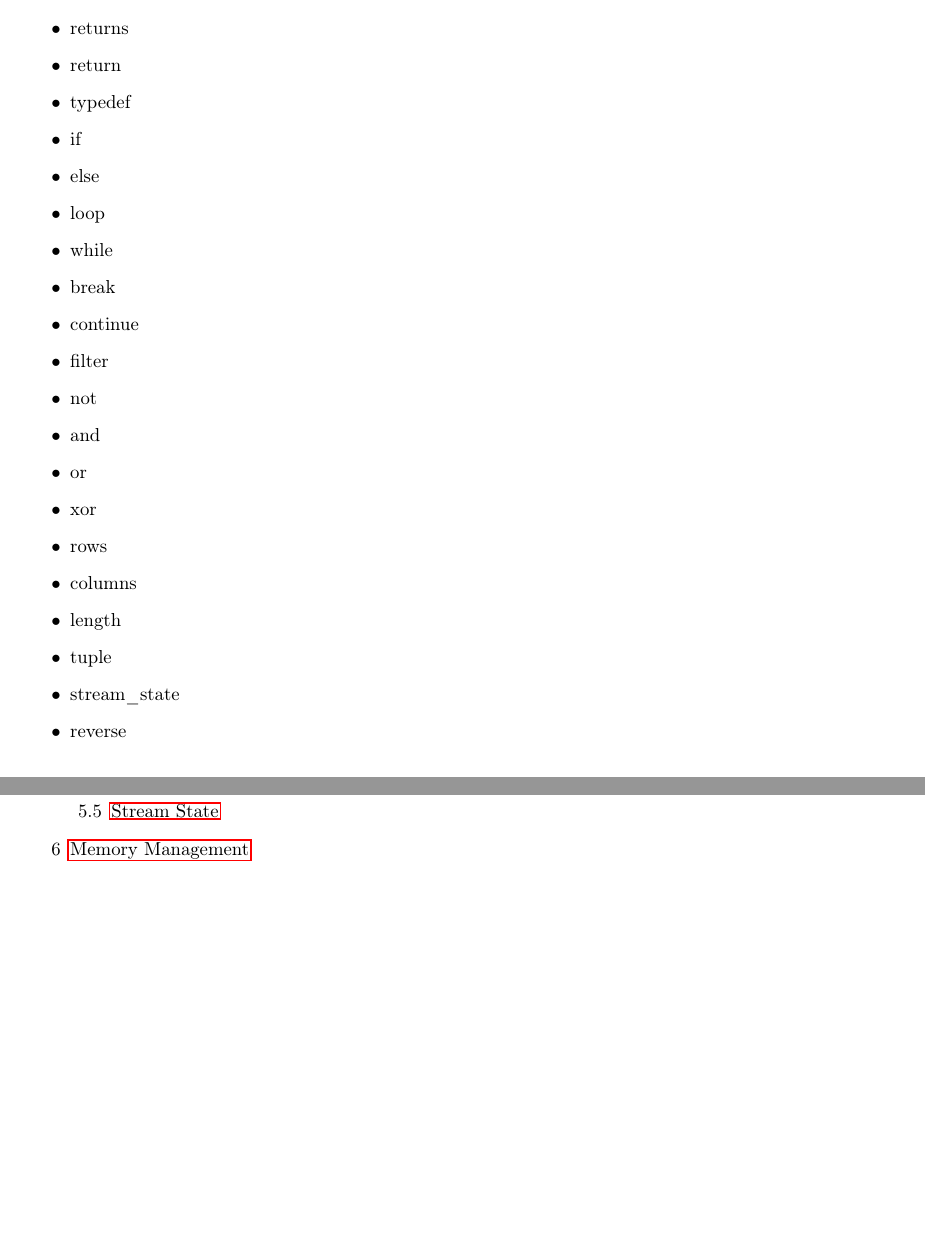
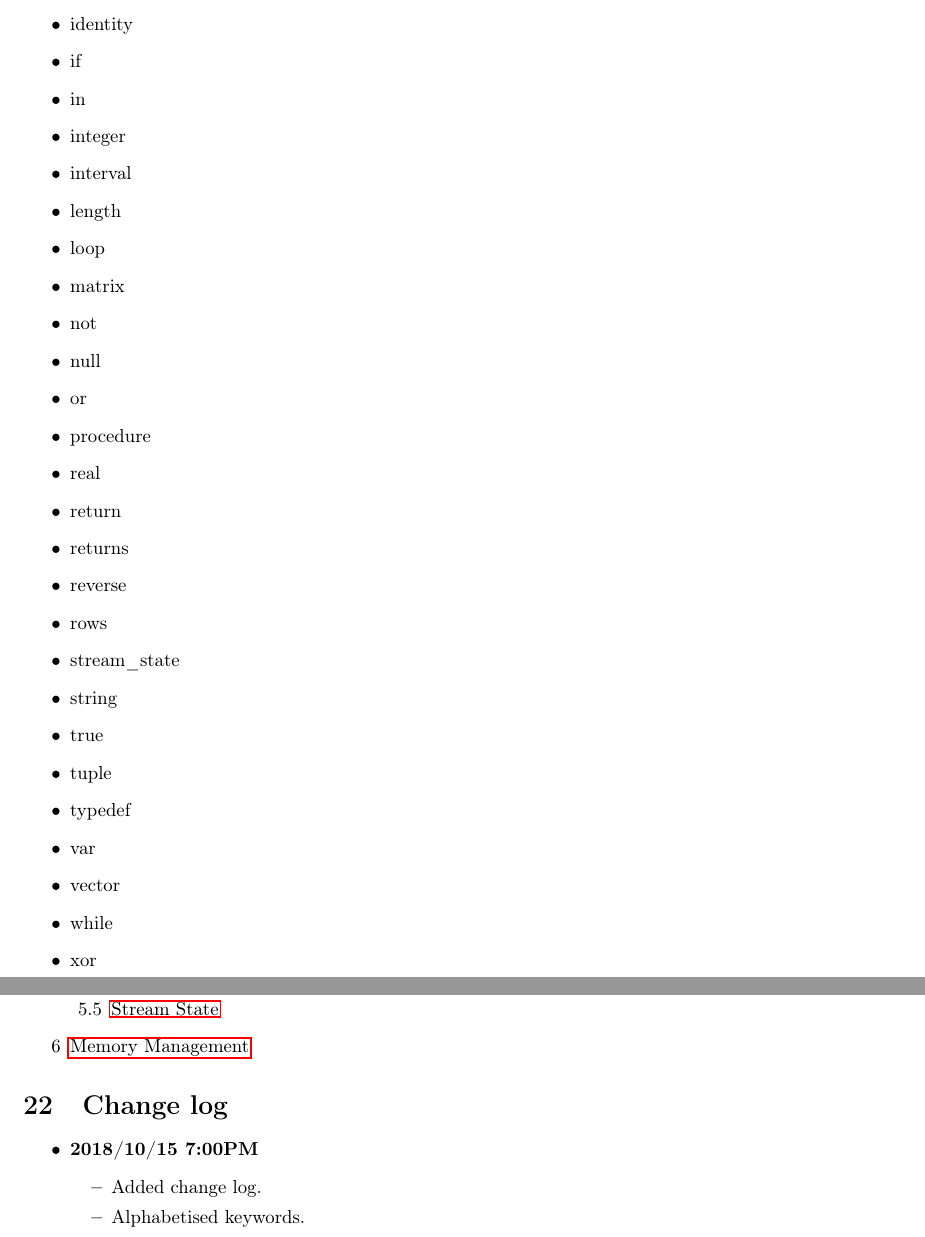
Before and after one commit to cmput415/415-docs, a LaTeX document (gazprea/gazprea.tex, which reads gazprea/sections/changelog.tex, gazprea/sections/keywords.tex): two parts of pages 2 and 40 of 40, joined at a grey line, cut at the place of the change, the shorter picture padded with empty space. Compiled offline with pdfLaTeX.

Commit message:
Start breaking up the monolithic tex file.

```diff
--- a/gazprea/gazprea.tex
+++ b/gazprea/gazprea.tex
@@ -68,26 +50,4 @@
-		\item function
-		\item returns
-		\item return
-		\item typedef
-		\item if
-		\item else
-		\item loop
-		\item while
-		\item break
-		\item continue
-		\item filter
-		\item not
-		\item and
-		\item or
-		\item xor
-		\item rows
-		\item columns
-		\item length
-		\item tuple
-		\item stream\_state
-		\item reverse
-	\end{itemize}
-
+\subfile{sections/keywords.tex}
 
 \section{Identifiers}\label{sec:identifiers}
 	Identifiers in \textit{Gazprea} must start with either an underscore, or a letter (either upper or lower cased).
@@ -2614,4 +2574,8 @@ All developers are advised to read the full
 		\end{enumerate}
 		\item \hyperref[sec:memory]{Memory Management}
 	\end{enumerate}
+
+\section{Change log}
+\subfile{sections/changelog.tex}
+
 \end{document}
--- /dev/null
+++ b/gazprea/sections/changelog.tex
@@ -0,0 +1,12 @@
+\documentclass[../gazprea.tex]{subfiles}
+
+\begin{document}
+\begin{itemize}
+  \item
+    \textbf{2018/10/15 7:00PM}
+    \begin{itemize}
+      \item Added change log.
+      \item Alphabetised keywords.
+    \end{itemize}
+\end{itemize}
+\end{document}
--- /dev/null
+++ b/gazprea/sections/keywords.tex
@@ -0,0 +21,29 @@
+  \item identity
+  \item if
+  \item in
+  \item integer
+  \item interval
+  \item length
+  \item loop
+  \item matrix
+  \item not
+  \item null
+  \item or
+  \item procedure
+  \item real
+  \item return
+  \item returns
+  \item reverse
+  \item rows
+  \item stream\_state
+  \item string
+  \item true
+  \item tuple
+  \item typedef
+  \item var
+  \item vector
+  \item while
+  \item xor
+\end{itemize}
+
+\end{document}
```
Also changed, not shown: gazprea/Makefile, gazprea/gazprea.tex (20 more changed lines), gazprea/sections/keywords.tex (20 more changed lines).
